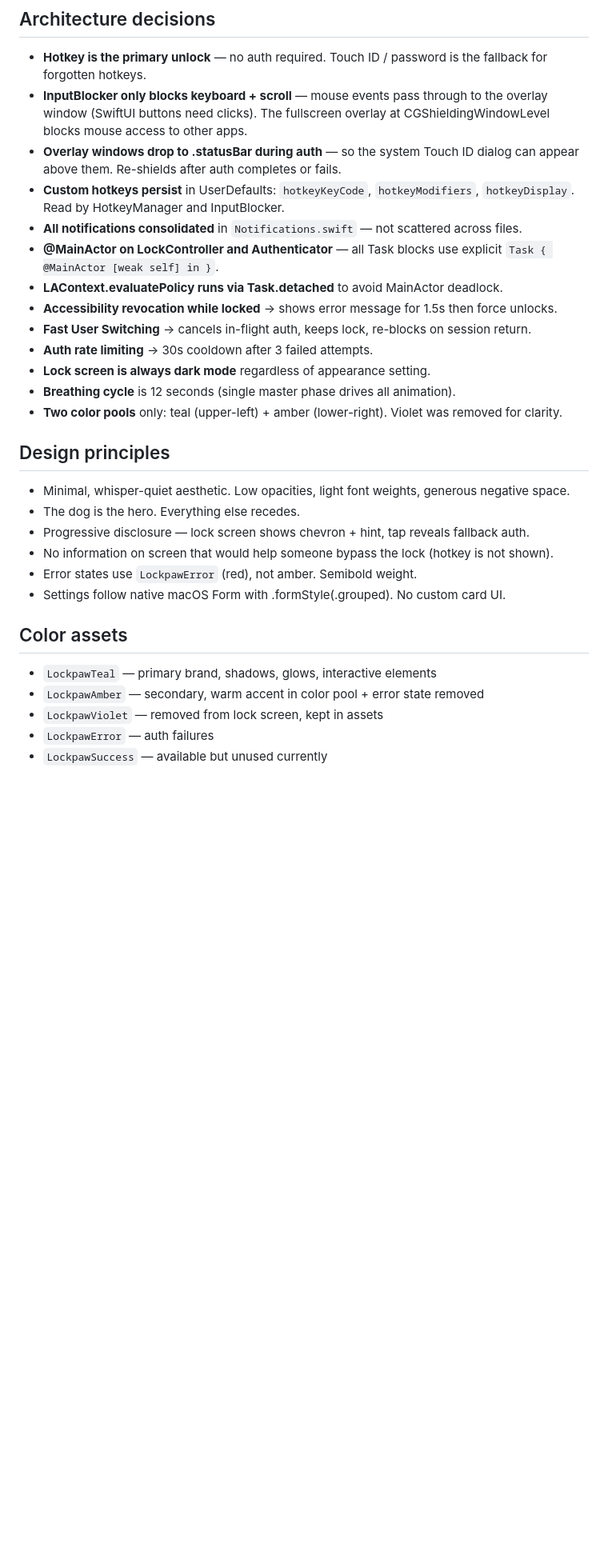
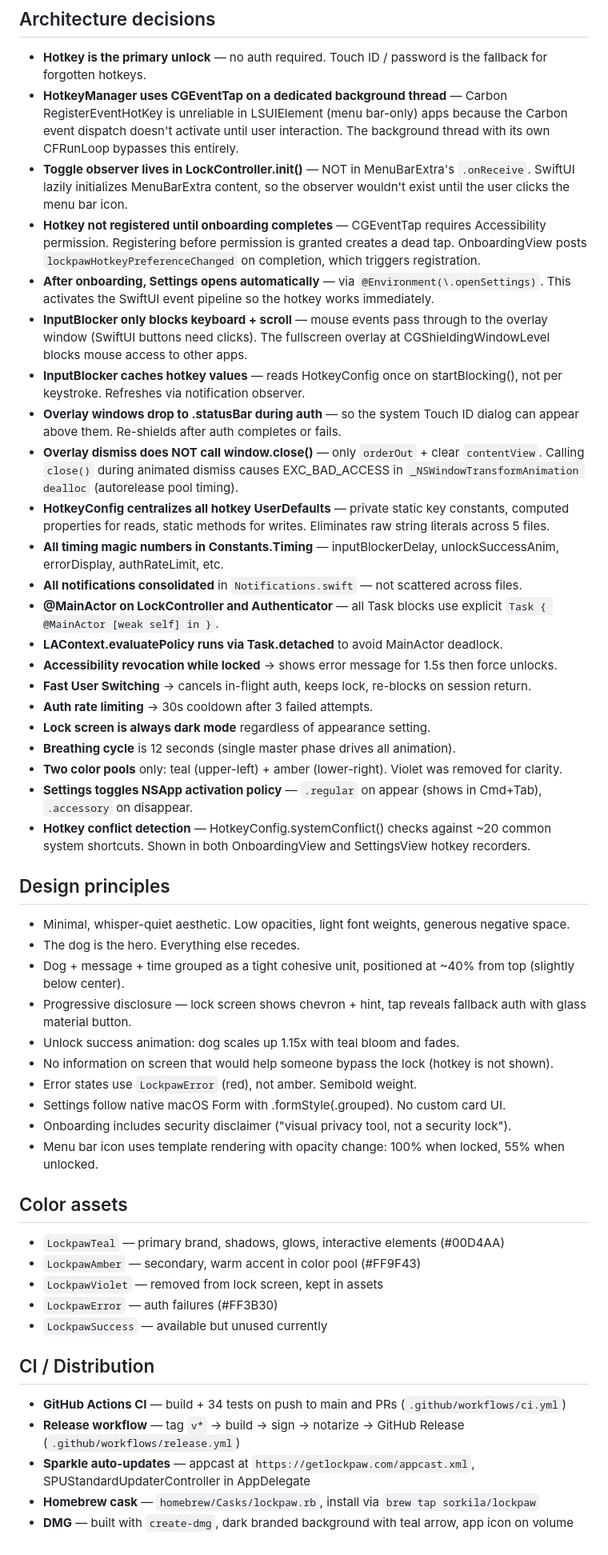
Before and after one commit to sorkila/lockpaw, a Markdown page: CLAUDE.md, the part around one of its changes. Shown at 80% size. GitHub-like rendering; blank space fills up the shorter version.

```diff
--- a/CLAUDE.md
+++ b/CLAUDE.md
@@ -62,9 +77,16 @@ Lockpaw/
 ## Architecture decisions
 
 - **Hotkey is the primary unlock** — no auth required. Touch ID / password is the fallback for forgotten hotkeys.
+- **HotkeyManager uses CGEventTap on a dedicated background thread** — Carbon RegisterEventHotKey is unreliable in LSUIElement (menu bar-only) apps because the Carbon event dispatch doesn't activate until user interaction. The background thread with its own CFRunLoop bypasses this entirely.
+- **Toggle observer lives in LockController.init()** — NOT in MenuBarExtra's `.onReceive`. SwiftUI lazily initializes MenuBarExtra content, so the observer wouldn't exist until the user clicks the menu bar icon.
+- **Hotkey not registered until onboarding completes** — CGEventTap requires Accessibility permission. Registering before permission is granted creates a dead tap. OnboardingView posts `lockpawHotkeyPreferenceChanged` on completion, which triggers registration.
+- **After onboarding, Settings opens automatically** — via `@Environment(\.openSettings)`. This activates the SwiftUI event pipeline so the hotkey works immediately.
 - **InputBlocker only blocks keyboard + scroll** — mouse events pass through to the overlay window (SwiftUI buttons need clicks). The fullscreen overlay at CGShieldingWindowLevel blocks mouse access to other apps.
+- **InputBlocker caches hotkey values** — reads HotkeyConfig once on startBlocking(), not per keystroke. Refreshes via notification observer.
 - **Overlay windows drop to .statusBar during auth** — so the system Touch ID dialog can appear above them. Re-shields after auth completes or fails.
-- **Custom hotkeys persist** in UserDefaults: `hotkeyKeyCode`, `hotkeyModifiers`, `hotkeyDisplay`. Read by HotkeyManager and InputBlocker.
+- **Overlay dismiss does NOT call window.close()** — only `orderOut` + clear `contentView`. Calling `close()` during animated dismiss causes EXC_BAD_ACCESS in `_NSWindowTransformAnimation dealloc` (autorelease pool timing).
+- **HotkeyConfig centralizes all hotkey UserDefaults** — private static key constants, computed properties for reads, static methods for writes. Eliminates raw string literals across 5 files.
+- **All timing magic numbers in Constants.Timing** — inputBlockerDelay, unlockSuccessAnim, errorDisplay, authRateLimit, etc.
 - **All notifications consolidated** in `Notifications.swift` — not scattered across files.
 - **@MainActor on LockController and Authenticator** — all Task blocks use explicit `Task { @MainActor [weak self] in }`.
 - **LAContext.evaluatePolicy runs via Task.detached** to avoid MainActor deadlock.
@@ -74,20 +96,34 @@ Lockpaw/
 - **Lock screen is always dark mode** regardless of appearance setting.
 - **Breathing cycle** is 12 seconds (single master phase drives all animation).
 - **Two color pools** only: teal (upper-left) + amber (lower-right). Violet was removed for clarity.
+- **Settings toggles NSApp activation policy** — `.regular` on appear (shows in Cmd+Tab), `.accessory` on disappear.
+- **Hotkey conflict detection** — HotkeyConfig.systemConflict() checks against ~20 common system shortcuts. Shown in both OnboardingView and SettingsView hotkey recorders.
 
 ## Design principles
 
 - Minimal, whisper-quiet aesthetic. Low opacities, light font weights, generous negative space.
 - The dog is the hero. Everything else recedes.
-- Progressive disclosure — lock screen shows chevron + hint, tap reveals fallback auth.
+- Dog + message + time grouped as a tight cohesive unit, positioned at ~40% from top (slightly below center).
+- Progressive disclosure — lock screen shows chevron + hint, tap reveals fallback auth with glass material button.
+- Unlock success animation: dog scales up 1.15x with teal bloom and fades.
 - No information on screen that would help someone bypass the lock (hotkey is not shown).
 - Error states use `LockpawError` (red), not amber. Semibold weight.
 - Settings follow native macOS Form with .formStyle(.grouped). No custom card UI.
+- Onboarding includes security disclaimer ("visual privacy tool, not a security lock").
+- Menu bar icon uses template rendering with opacity change: 100% when locked, 55% when unlocked.
 
 ## Color assets
 
-- `LockpawTeal` — primary brand, shadows, glows, interactive elements
-- `LockpawAmber` — secondary, warm accent in color pool + error state removed
+- `LockpawTeal` — primary brand, shadows, glows, interactive elements (#00D4AA)
+- `LockpawAmber` — secondary, warm accent in color pool (#FF9F43)
 - `LockpawViolet` — removed from lock screen, kept in assets
-- `LockpawError` — auth failures
+- `LockpawError` — auth failures (#FF3B30)
 - `LockpawSuccess` — available but unused currently
+
+## CI / Distribution
+
+- **GitHub Actions CI** — build + 34 tests on push to main and PRs (`.github/workflows/ci.yml`)
+- **Release workflow** — tag `v*` → build → sign → notarize → GitHub Release (`.github/workflows/release.yml`)
+- **Sparkle auto-updates** — appcast at `https://getlockpaw.com/appcast.xml`, SPUStandardUpdaterController in AppDelegate
+- **Homebrew cask** — `homebrew/Casks/lockpaw.rb`, install via `brew tap sorkila/lockpaw`
+- **DMG** — built with `create-dmg`, dark branded background with teal arrow, app icon on volume
```
Also changed, not shown: other parts of CLAUDE.md (+23 -8 lines).
